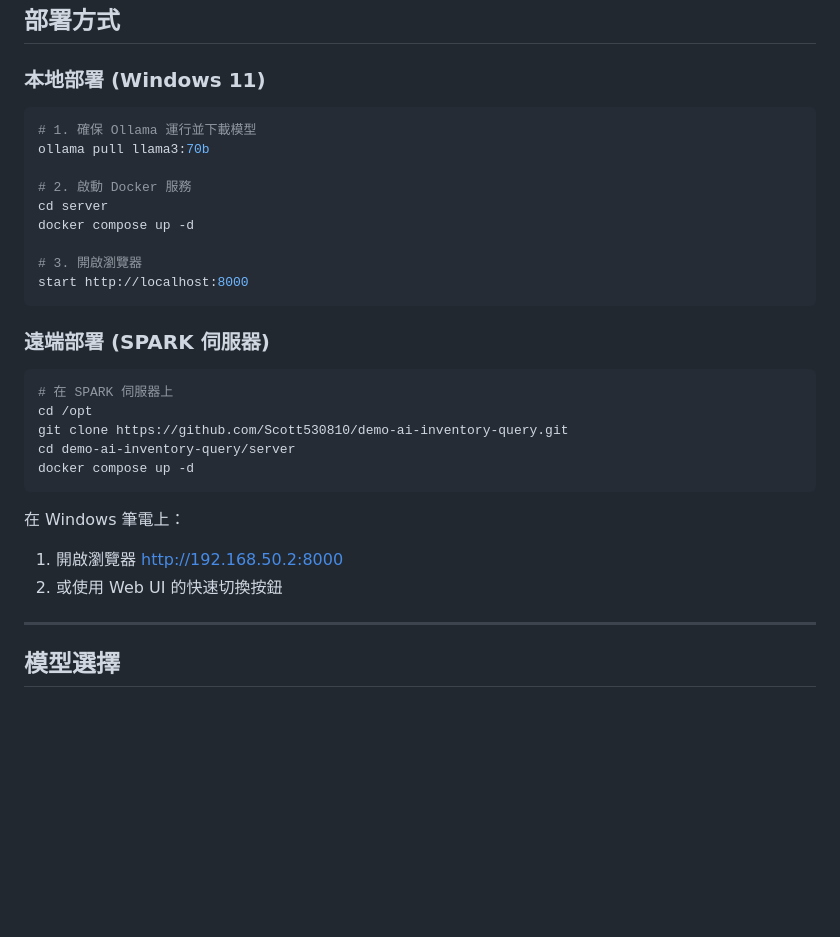
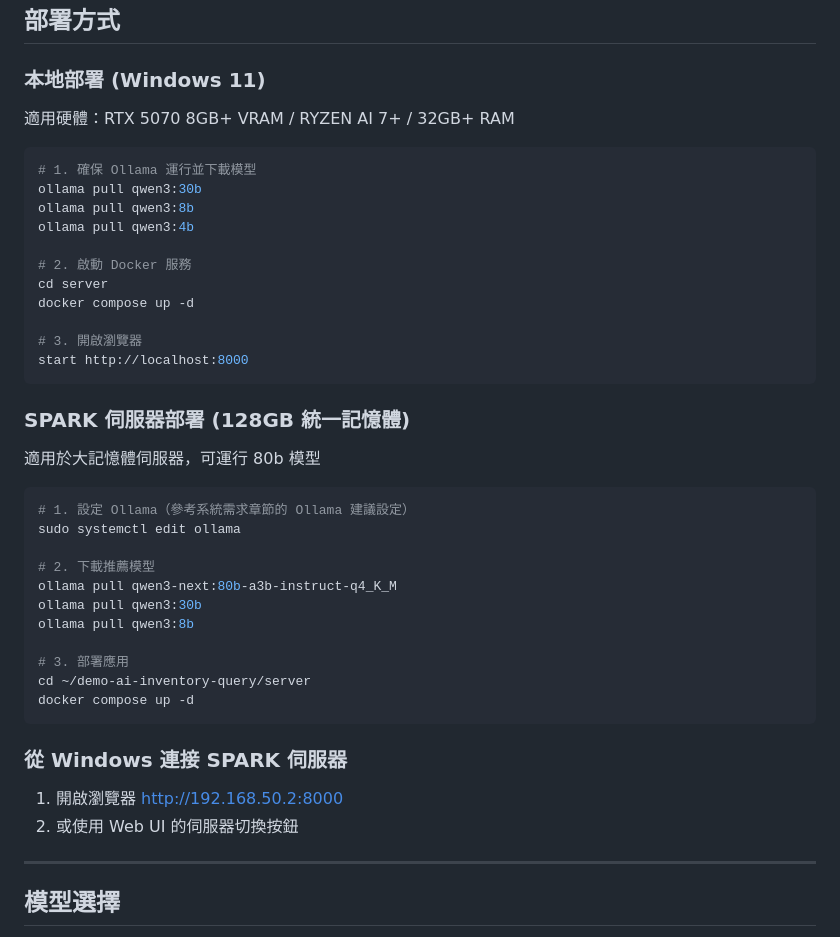
Before and after one commit to Scott530810/demo-ai-inventory-query, a Markdown page: README.md, the part around the change. Drawn GitHub-style; blank space fills up the shorter version.

Commit message:
docs: Update deployment instructions for different hardware
- Local deployment: RTX 5070 8GB+ VRAM / RYZEN AI 7+ / 32GB+ RAM
- Local models: qwen3:30b, 8b, 4b (4b as backup option)
- SPARK server: 128GB unified memory with 80b model
- Add Ollama systemd configuration instructions

Co-Authored-By: Claude Opus 4.5 <noreply@anthropic.com>

````diff
--- a/README.md
+++ b/README.md
@@ -41,9 +41,13 @@ docker compose up -d
 
 ### 本地部署 (Windows 11)
 
+適用硬體：RTX 5070 8GB+ VRAM / RYZEN AI 7+ / 32GB+ RAM
+
 ```powershell
 # 1. 確保 Ollama 運行並下載模型
-ollama pull llama3:70b
+ollama pull qwen3:30b
+ollama pull qwen3:8b
+ollama pull qwen3:4b
 
 # 2. 啟動 Docker 服務
 cd server
@@ -53,19 +57,28 @@ docker compose up -d
 start http://localhost:8000
 ```
 
-### 遠端部署 (SPARK 伺服器)
+### SPARK 伺服器部署 (128GB 統一記憶體)
+
+適用於大記憶體伺服器，可運行 80b 模型
 
 ```bash
-# 在 SPARK 伺服器上
-cd /opt
-git clone https://github.com/Scott530810/demo-ai-inventory-query.git
-cd demo-ai-inventory-query/server
+# 1. 設定 Ollama（參考系統需求章節的 Ollama 建議設定）
+sudo systemctl edit ollama
+
+# 2. 下載推薦模型
+ollama pull qwen3-next:80b-a3b-instruct-q4_K_M
+ollama pull qwen3:30b
+ollama pull qwen3:8b
+
+# 3. 部署應用
+cd ~/demo-ai-inventory-query/server
 docker compose up -d
 ```
 
-在 Windows 筆電上：
+### 從 Windows 連接 SPARK 伺服器
+
 1. 開啟瀏覽器 http://192.168.50.2:8000
-2. 或使用 Web UI 的快速切換按鈕
+2. 或使用 Web UI 的伺服器切換按鈕
 
 ---
 
````
